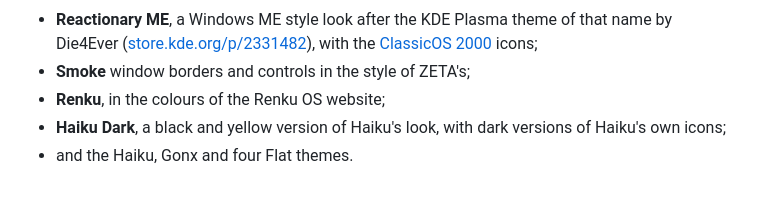
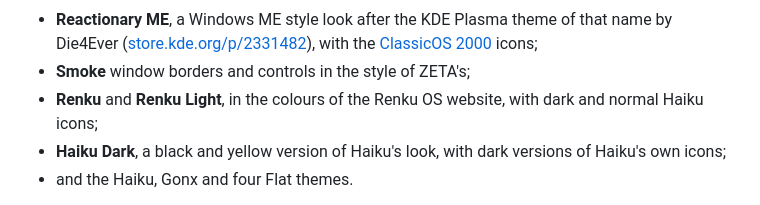
Before and after one commit to idumych/power-theme, a Markdown page: README.md, the part around one of its changes. GitHub-like rendering.

```diff
--- a/README.md
+++ b/README.md
@@ -15,7 +15,8 @@ It comes with its own looks:
   with the [ClassicOS 2000](https://github.com/ClassicOS-Themes/ClassicOS-2000-Icons)
   icons;
 - **Smoke** window borders and controls in the style of ZETA's;
-- **Renku**, in the colours of the Renku OS website;
+- **Renku** and **Renku Light**, in the colours of the Renku OS website, with
+  dark and normal Haiku icons;
 - **Haiku Dark**, a black and yellow version of Haiku's look, with dark versions
   of Haiku's own icons;
 - and the Haiku, Gonx and four Flat themes.
```
Also changed, not shown: other parts of README.md (+7 -5 lines), docs/screenshots/renku-light.png (added), docs/screenshots/renku.png, 7 other files.
